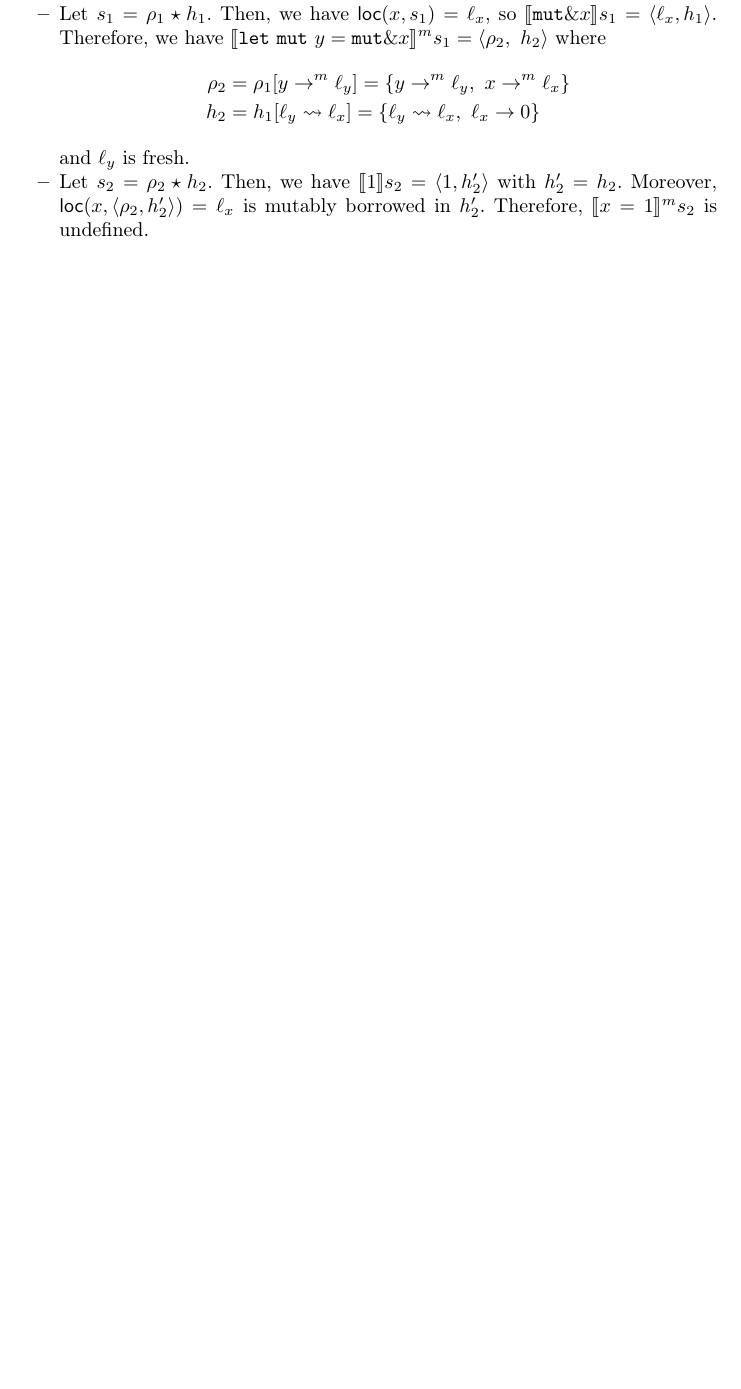
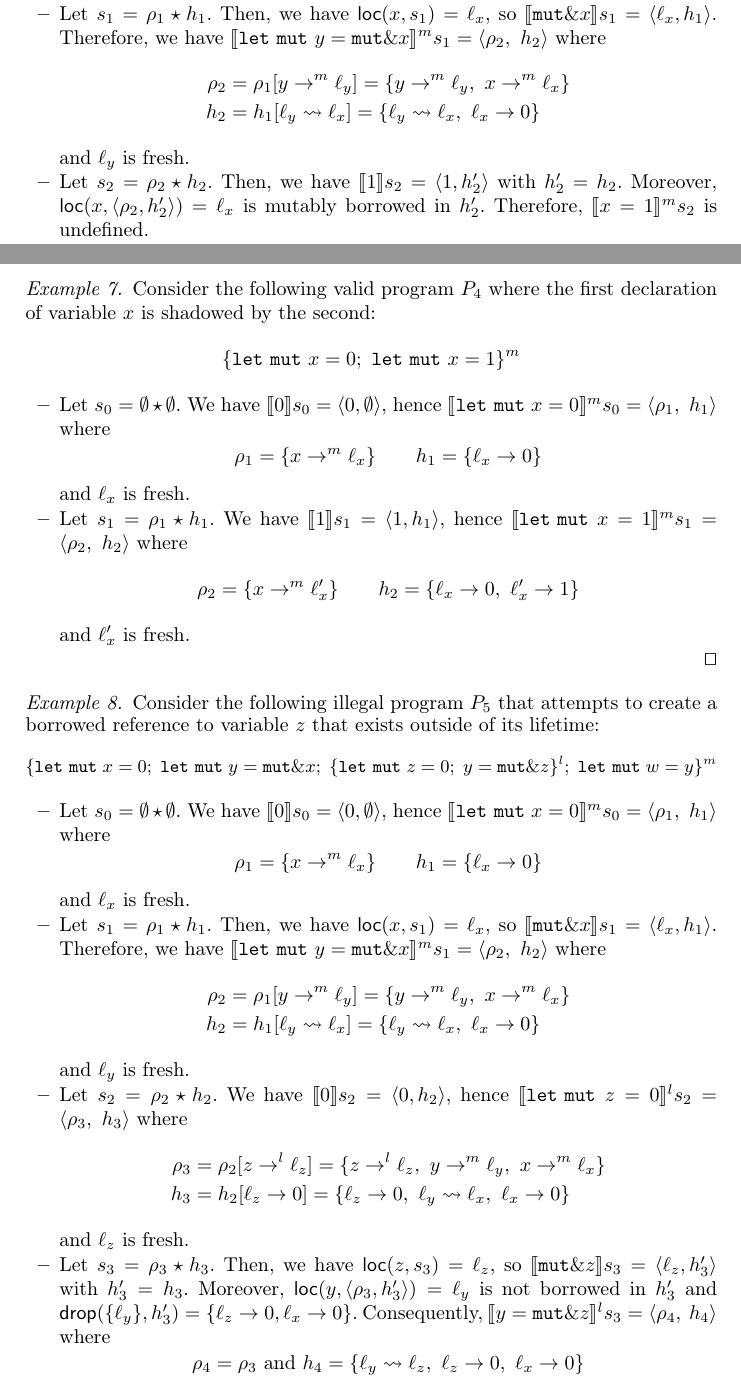
Before and after one commit to LedgerProject/safepkt_paper, a LaTeX paper (000_rust.tex, which reads 020_semantics.tex): part of page 6 of 7 before the commit and two parts of pages 6 and 7 of 8 after it, the two joined at a grey line, cut so that both start at the same text, the shorter picture padded with empty space. Compiled offline with pdfLaTeX.

Commit message:
Added 2 new examples

```diff
--- a/020_semantics.tex
+++ b/020_semantics.tex
@@ -456,3 +457,92 @@ The function $\drop$ removes the owned locations reachable from a set of locatio
   \end{itemize}
   \qed
 \end{example}
+
+\begin{example}
+  Consider the following valid program $P_4$
+  where the first declaration of variable $x$ is
+  shadowed by the second:
+  \[
+    \{
+      \mathtt{let\ mut}\ x = 0;\
+      \mathtt{let\ mut}\ x = 1
+    \}^m
+  \]
+  \begin{itemize}
+    \item Let $s_0=\emptyset \star \emptyset$.
+    We have $\den[0]{s_0} = \langle 0,\emptyset\rangle$, hence
+    $\denl[\mathtt{let\ mut}\ x = 0]{m}{s_0} =
+    \langle \rho_1,\ h_1\rangle$ where
+    \[\rho_1=\{x\to^m\ell_x\} \qquad
+    h_1 = \{\ell_x\to 0\}\]
+    and $\ell_x$ is fresh.
+    %
+    \item Let $s_1 = \rho_1 \star h_1$.
+    We have $\den[1]{s_1} = \langle 1,h_1\rangle$, hence
+    $\denl[\mathtt{let\ mut}\ x = 1]{m}{s_1} =
+    \langle \rho_2,\ h_2\rangle$ where
+    \[\rho_2=\{x\to^m\ell'_x\} \qquad
+    h_2 = \{\ell_x\to 0,\ \ell'_x\to 1\}\]
+    and $\ell'_x$ is fresh.
+  \end{itemize}
+  \qed
+\end{example}
+
+\begin{example}
+  Consider the following illegal program $P_5$ that attempts to create
+  a borrowed reference to variable $z$ that exists outside of its lifetime:
+  {\small
+  \[
+    \{
+      \mathtt{let\ mut}\ x = 0;\
+      \mathtt{let\ mut}\ y = \mathtt{mut}\borrow x;\
+      \{\mathtt{let\ mut}\ z = 0;\ y = \mathtt{mut}\borrow z\}^l;\
+      \mathtt{let\ mut}\ w = y
+    \}^m
+  \]}
+  \begin{itemize}
+    \item Let $s_0=\emptyset \star \emptyset$.
+    We have $\den[0]{s_0} = \langle 0,\emptyset\rangle$, hence
+    $\denl[\mathtt{let\ mut}\ x = 0]{m}{s_0} =
+    \langle \rho_1,\ h_1\rangle$ where
+    \[\rho_1=\{x\to^m\ell_x\} \qquad
+    h_1 = \{\ell_x\to 0\}\]
+    and $\ell_x$ is fresh.
+    %
+    \item Let $s_1 = \rho_1 \star h_1$.
+    Then, we have $\loc(x,s_1) = \ell_x$, so
+    $\den[\mathtt{mut}\borrow x]{s_1} = \langle\ell_x, h_1\rangle$.
+    Therefore, we have
+    $\denl[\mathtt{let\ mut}\ y = \mathtt{mut}\borrow x]{m}{s_1} =
+    \langle \rho_2,\ h_2\rangle$
+    where
+    \begin{align*}
+      \rho_2 & = \rho_1[y\to^m\ell_y] = \{y\to^m\ell_y,\ x\to^m\ell_x\}\\
+      h_2 & = h_1[\ell_y\leadsto \ell_x] =
+      \{\ell_y\leadsto \ell_x,\ \ell_x\to 0\}
+    \end{align*}
+    and $\ell_y$ is fresh.
+    %
+    \item Let $s_2 = \rho_2 \star h_2$.
+    We have $\den[0]{s_2} = \langle 0,h_2\rangle$, hence
+    $\denl[\mathtt{let\ mut}\ z = 0]{l}{s_2} =
+    \langle \rho_3,\ h_3\rangle$ where
+    \begin{align*}
+      \rho_3 & = \rho_2[z\to^l\ell_z] =
+      \{z\to^l\ell_z,\ y\to^m\ell_y,\ x\to^m\ell_x\}\\
+      h_3 & = h_2[\ell_z\to 0] =
+      \{\ell_z\to 0,\ \ell_y\leadsto \ell_x,\ \ell_x\to 0\}
+    \end{align*}
+    and $\ell_z$ is fresh.
+    %
+    \item Let $s_3 = \rho_3 \star h_3$.
+    Then, we have $\loc(z,s_3) = \ell_z$, so
+    $\den[\mathtt{mut}\borrow z]{s_3} = \langle\ell_z, h'_3\rangle$
+    with $h'_3=h_3$.
+    Moreover, $\loc(y,\langle \rho_3,h'_3\rangle) = \ell_y$ is not
+    borrowed in $h'_3$ and $\drop(\{\ell_y\},h'_3) =
+    \{\ell_z\to 0,\ell_x\to 0\}$. Consequently,
+    $\denl[y = \mathtt{mut}\borrow z]{l}{s_3} = \langle \rho_4,\ h_4\rangle$
+    where
+    \[\rho_4=\rho_3 \text{ and }
+    h_4=\{\ell_y\leadsto\ell_z,\ \ell_z\to 0,\ \ell_x\to 0\}\]
```
Also changed, not shown: 020_semantics.tex (43 more changed lines).
